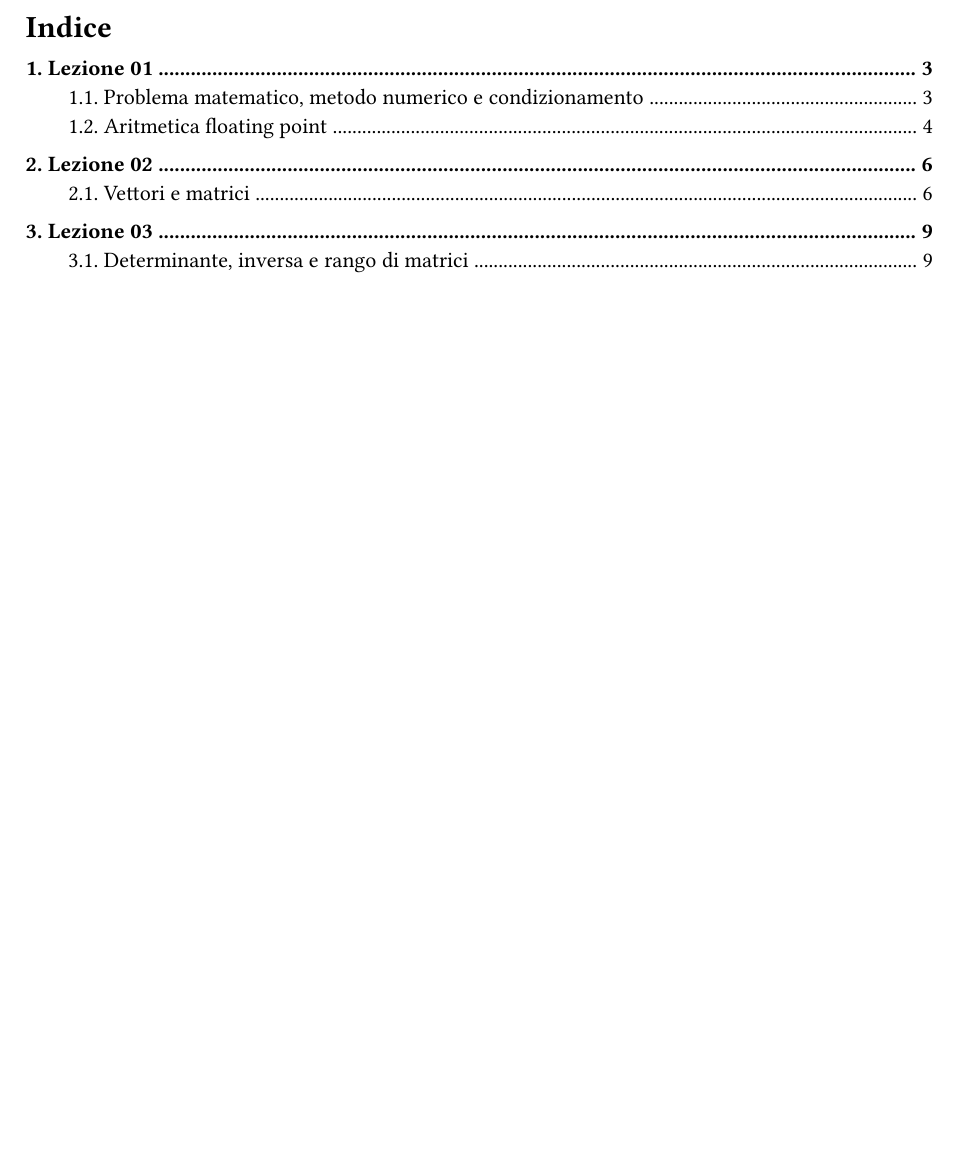
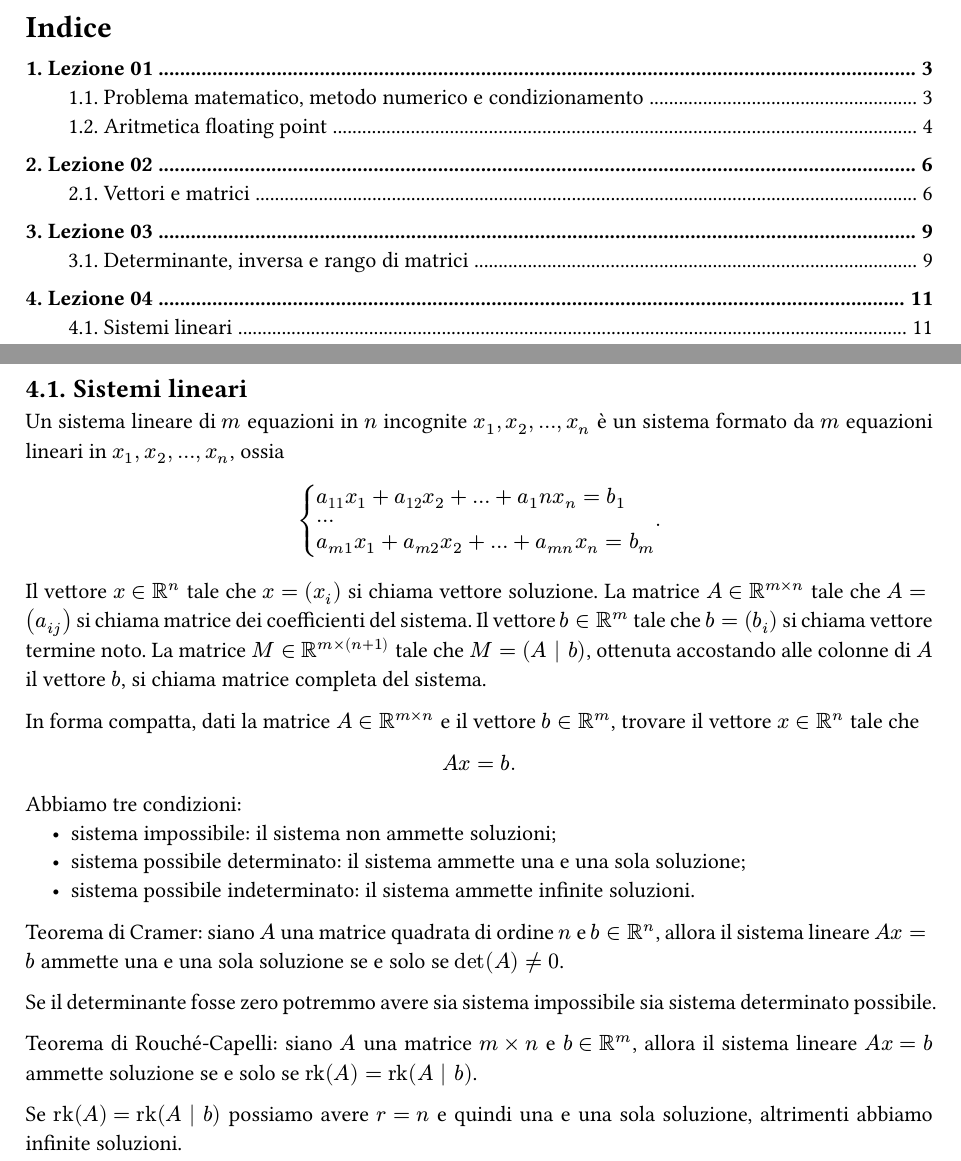
Before and after one commit to MattiaOldani/Calcolo-numerico, a Typst document (appunti.typ, which reads lezioni/lezione04.typ): part of page 2 of 10 before the commit and two parts of pages 2 and 11 of 11 after it, the two joined at a grey line, cut so that both start at the same text, the shorter picture padded with empty space. The pictures show the PDF file appunti.pdf that the author committed with the source.

Commit message:
Aggiunta lezione 04

```diff
--- /dev/null
+++ b/lezioni/lezione04.typ
@@ -0,0 +1,25 @@
+#import "alias.typ": *
+
+
+= Lezione 04
+
+== Sistemi lineari
+
+Un sistema lineare di $m$ equazioni in $n$ incognite $x_1, x_2, dots, x_n$ è un sistema formato da $m$ equazioni lineari in $x_1, x_2, dots, x_n$, ossia $ cases(a_11 x_1 + a_12 x_2 + dots + a_1n x_n = b_1, dots, a_(m 1) x_1 + a_(m 2) x_2 + dots + a_(m n) x_n = b_m) . $
+
+Il vettore $x in RR^n$ tale che $x = (x_i)$ si chiama vettore soluzione. La matrice $A in RR^(m times n)$ tale che $A = (a_(i j))$ si chiama matrice dei coefficienti del sistema. Il vettore $b in RR^m$ tale che $b = (b_i)$ si chiama vettore termine noto. La matrice $M in RR^(m times (n+1))$ tale che $M = (A bar.v b)$, ottenuta accostando alle colonne di $A$ il vettore $b$, si chiama matrice completa del sistema.
+
+In forma compatta, dati la matrice $A in RR^(m times n)$ e il vettore $b in RR^m$, trovare il vettore $x in RR^n$ tale che $ A x = b . $
+
+Abbiamo tre condizioni:
+- sistema impossibile: il sistema non ammette soluzioni;
+- sistema possibile determinato: il sistema ammette una e una sola soluzione;
+- sistema possibile indeterminato: il sistema ammette infinite soluzioni.
+
+Teorema di Cramer: siano $A$ una matrice quadrata di ordine $n$ e $b in RR^n$, allora il sistema lineare $A x = b$ ammette una e una sola soluzione se e solo se $det(A) eq.not 0$.
+
+Se il determinante fosse zero potremmo avere sia sistema impossibile sia sistema determinato possibile.
+
+Teorema di Rouché-Capelli: siano $A$ una matrice $m times n$ e $b in RR^m$, allora il sistema lineare $A x = b$ ammette soluzione se e solo se $rank(A) = rank(A bar.v b)$.
+
+Se $rank(A) = rank(A bar.v b)$ possiamo avere $r = n$ e quindi una e una sola soluzione, altrimenti abbiamo infinite soluzioni.
```
Also changed, not shown: appunti.typ (+3 -0 lines), appunti.pdf.
